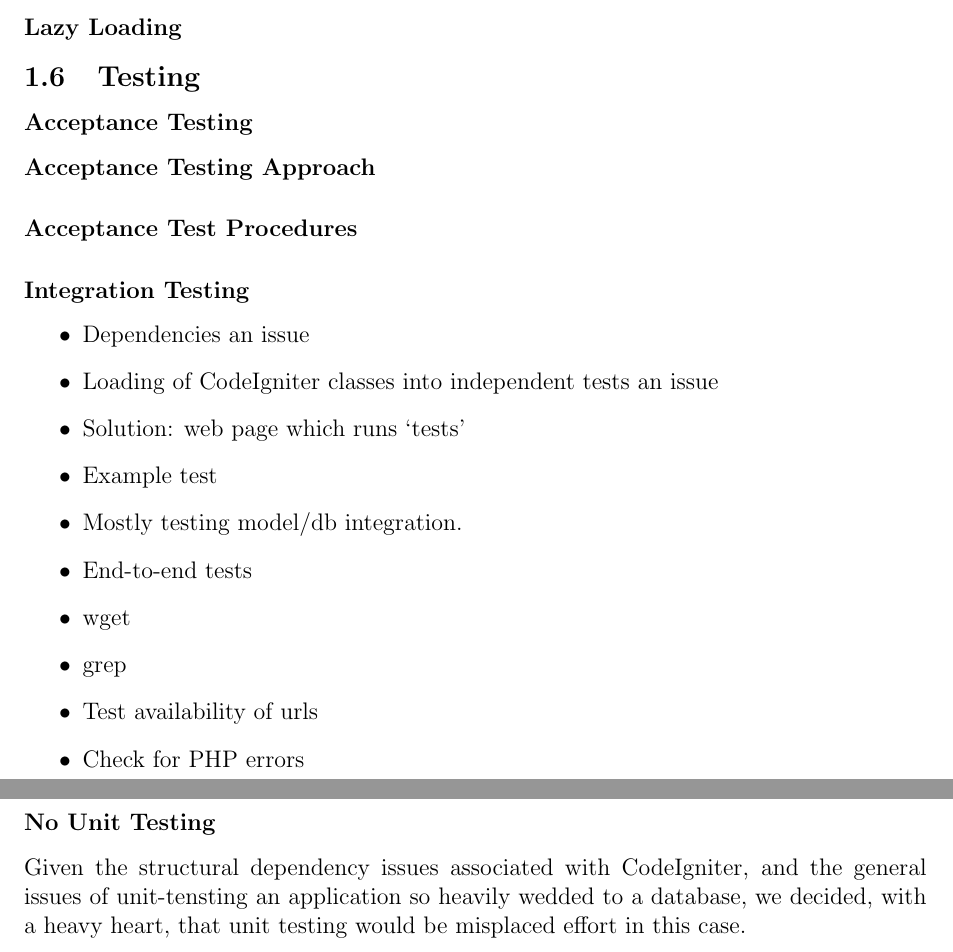
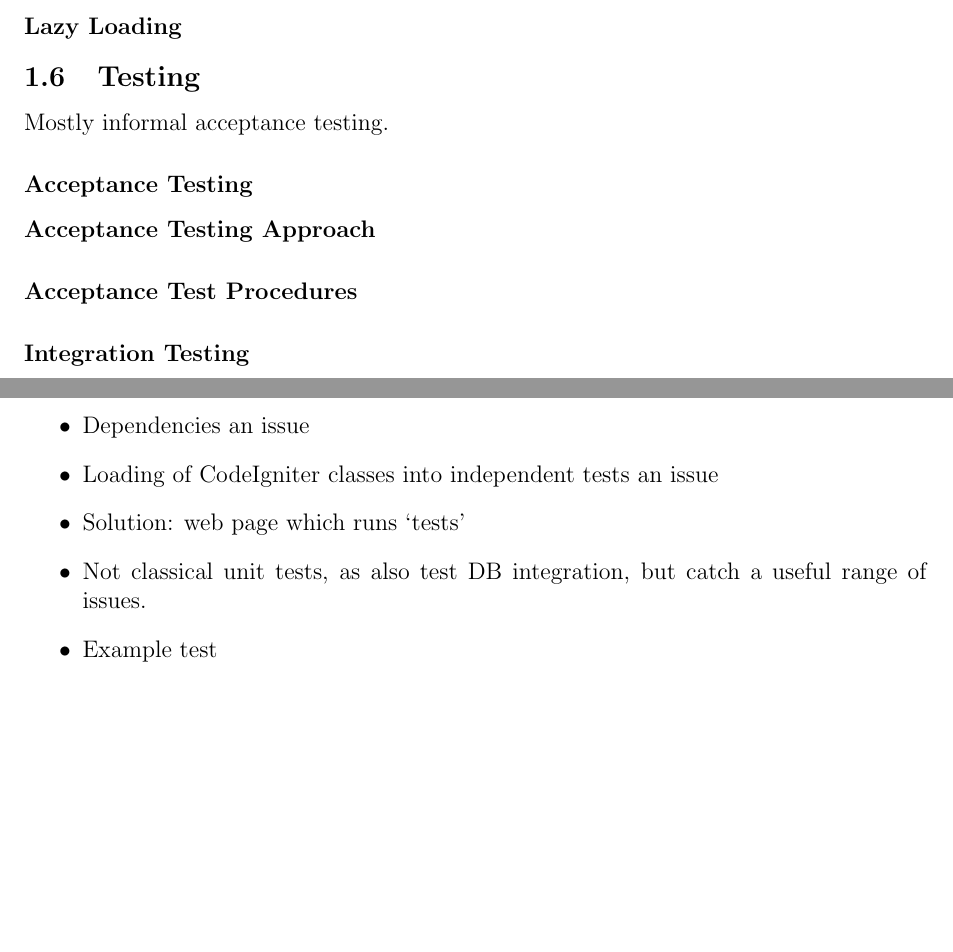
Before and after one commit to qlkzy/iapt-group-12, a LaTeX document (report/report.tex, which reads report/reliability.tex): two parts of pages 5 and 6 of 34, joined at a grey line, cut so that both start at the same text, the shorter picture padded with empty space. Compiled offline with pdfLaTeX.

Commit message:
Writeup smoke tests

```diff
--- a/report/reliability.tex
+++ b/report/reliability.tex
@@ -142,6 +142,8 @@ to work around.
 
 \subsection{Testing}
 
+Mostly informal acceptance testing.
+
 \subsubsection{Acceptance Testing}
 
 \paragraph{Acceptance Testing Approach}
@@ -154,21 +177,7 @@ to work around.
 \item Dependencies an issue
 \item Loading of CodeIgniter classes into independent tests an issue
 \item Solution: web page which runs `tests'
+\item Not classical unit tests, as also test DB integration, but catch
+  a useful range of issues.
 \item Example test
-\item Mostly testing model/db integration.
 \end{itemize}
-
-\begin{itemize}
-\item End-to-end tests
-\item wget
-\item grep
-\item Test availability of urls
-\item Check for PHP errors
-\end{itemize}
-
-\subsubsection{No Unit Testing}
-
-Given the structural dependency issues associated with CodeIgniter,
-and the general issues of unit-tensting an application so heavily
-wedded to a database, we decided, with a heavy heart, that unit
-testing would be misplaced effort in this case.
--- a/report/report.tex
+++ b/report/report.tex
@@ -10,6 +10,7 @@
 \usepackage{environ}
 \usepackage{fullpage}
 \usepackage{graphicx}
+\usepackage{paralist}
 \usepackage{pdflscape}
 \usepackage{tabu}
 \usepackage[table]{xcolor}
```
Also changed, not shown: report/reliability.tex (21 more changed lines).
